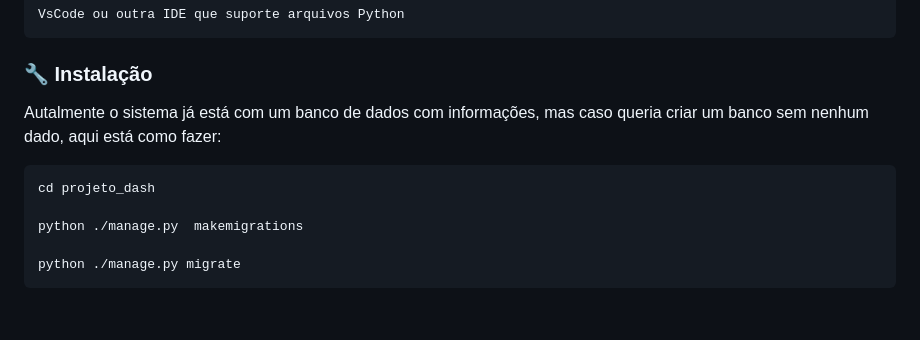
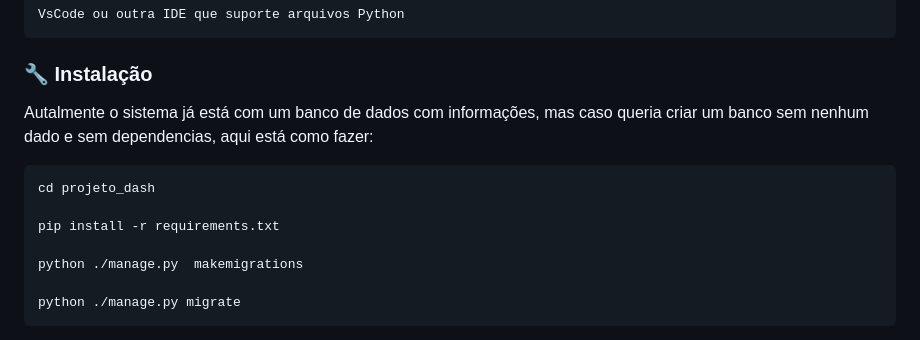
Before and after one commit to Mvrix/jobconect, a Markdown page: README.md, the part around the change. Rendered like a GitHub page; blank space fills up the shorter version.

````diff
--- a/README.md
+++ b/README.md
@@ -26,10 +26,12 @@ VsCode ou outra IDE que suporte arquivos Python
 
 ### 🔧 Instalação
 
-Autalmente o sistema já está com um banco de dados com informações, mas caso queria criar um banco sem nenhum dado, aqui está como fazer:
+Autalmente o sistema já está com um banco de dados com informações, mas caso queria criar um banco sem nenhum dado e sem dependencias, aqui está como fazer:
 
 ```
 cd projeto_dash
+
+pip install -r requirements.txt
 
 python ./manage.py  makemigrations
 
````
